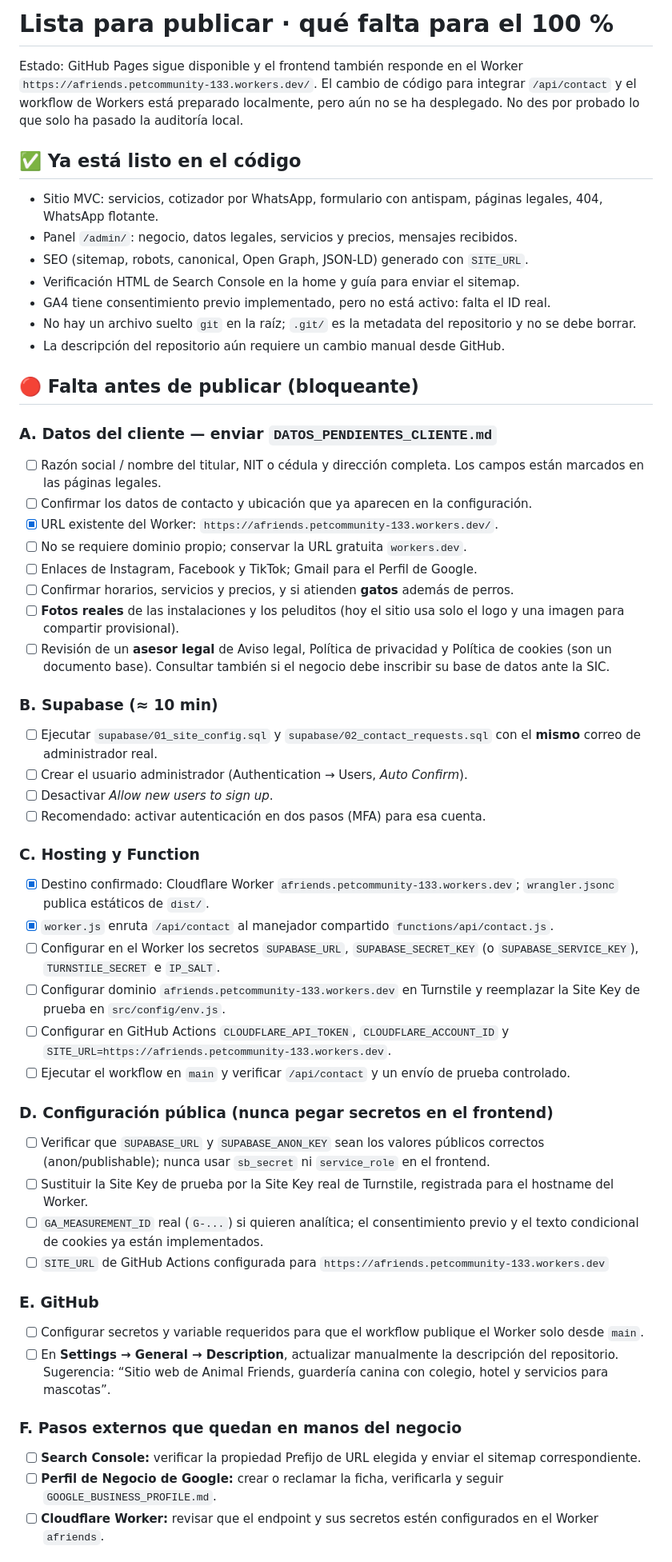
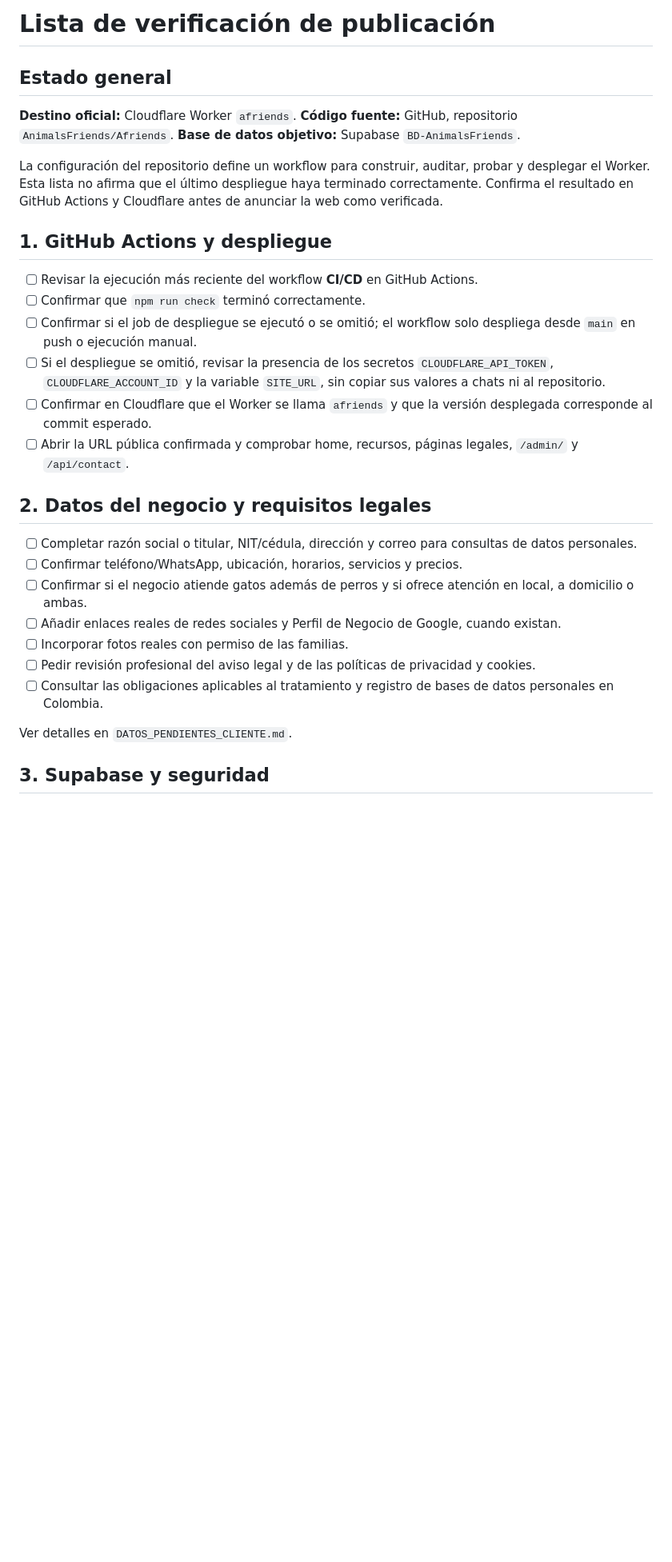
Before and after one commit to AnimalsFriends/Afriends, a Markdown page: CHECKLIST_PUBLICACION.md, the part around one of its changes. Shown at 80% size. Rendered like a GitHub page; blank space fills up the shorter version.

Commit message:
docs: actualizar CHECKLIST_PUBLICACION.md

```diff
--- a/CHECKLIST_PUBLICACION.md
+++ b/CHECKLIST_PUBLICACION.md
@@ -1,58 +1,31 @@
-# Lista para publicar · qué falta para el 100 %
+# Lista de verificación de publicación
 
-Estado: GitHub Pages sigue disponible y el frontend también responde en el Worker
-`https://afriends.petcommunity-133.workers.dev/`. El cambio de código para integrar
-`/api/contact` y el workflow de Workers está preparado localmente, pero aún no se ha
-desplegado. No des por probado lo que solo ha pasado la auditoría local.
+## Estado general
 
-## ✅ Ya está listo en el código
-- Sitio MVC: servicios, cotizador por WhatsApp, formulario con antispam, páginas legales, 404, WhatsApp flotante.
-- Panel `/admin/`: negocio, datos legales, servicios y precios, mensajes recibidos.
-- SEO (sitemap, robots, canonical, Open Graph, JSON-LD) generado con `SITE_URL`.
-- Verificación HTML de Search Console en la home y guía para enviar el sitemap.
-- GA4 tiene consentimiento previo implementado, pero no está activo: falta el ID real.
-- No hay un archivo suelto `git` en la raíz; `.git/` es la metadata del repositorio y no se debe borrar.
-- La descripción del repositorio aún requiere un cambio manual desde GitHub.
+**Destino oficial:** Cloudflare Worker `afriends`. **Código fuente:** GitHub, repositorio `AnimalsFriends/Afriends`. **Base de datos objetivo:** Supabase `BD-AnimalsFriends`.
 
-## 🔴 Falta antes de publicar (bloqueante)
+La configuración del repositorio define un workflow para construir, auditar, probar y desplegar el Worker. Esta lista no afirma que el último despliegue haya terminado correctamente. Confirma el resultado en GitHub Actions y Cloudflare antes de anunciar la web como verificada.
 
-### A. Datos del cliente — enviar `DATOS_PENDIENTES_CLIENTE.md`
-- [ ] Razón social / nombre del titular, NIT o cédula y dirección completa. Los campos están marcados en las páginas legales.
-- [ ] Confirmar los datos de contacto y ubicación que ya aparecen en la configuración.
-- [x] URL existente del Worker: `https://afriends.petcommunity-133.workers.dev/`.
-- [ ] No se requiere dominio propio; conservar la URL gratuita `workers.dev`.
-- [ ] Enlaces de Instagram, Facebook y TikTok; Gmail para el Perfil de Google.
-- [ ] Confirmar horarios, servicios y precios, y si atienden **gatos** además de perros.
-- [ ] **Fotos reales** de las instalaciones y los peluditos (hoy el sitio usa solo el logo y una imagen para compartir provisional).
-- [ ] Revisión de un **asesor legal** de Aviso legal, Política de privacidad y Política de cookies (son un documento base).
-      Consultar también si el negocio debe inscribir su base de datos ante la SIC.
+## 1. GitHub Actions y despliegue
 
-### B. Supabase (≈ 10 min)
-- [ ] Ejecutar `supabase/01_site_config.sql` y `supabase/02_contact_requests.sql` con el **mismo** correo de administrador real.
-- [ ] Crear el usuario administrador (Authentication → Users, *Auto Confirm*).
-- [ ] Desactivar *Allow new users to sign up*.
-- [ ] Recomendado: activar autenticación en dos pasos (MFA) para esa cuenta.
+- [ ] Revisar la ejecución más reciente del workflow **CI/CD** en GitHub Actions.
+- [ ] Confirmar que `npm run check` terminó correctamente.
+- [ ] Confirmar si el job de despliegue se ejecutó o se omitió; el workflow solo despliega desde `main` en push o ejecución manual.
+- [ ] Si el despliegue se omitió, revisar la presencia de los secretos `CLOUDFLARE_API_TOKEN`, `CLOUDFLARE_ACCOUNT_ID` y la variable `SITE_URL`, sin copiar sus valores a chats ni al repositorio.
+- [ ] Confirmar en Cloudflare que el Worker se llama `afriends` y que la versión desplegada corresponde al commit esperado.
+- [ ] Abrir la URL pública confirmada y comprobar home, recursos, páginas legales, `/admin/` y `/api/contact`.
 
-### C. Hosting y Function
-- [x] Destino confirmado: Cloudflare Worker `afriends.petcommunity-133.workers.dev`; `wrangler.jsonc` publica estáticos de `dist/`.
-- [x] `worker.js` enruta `/api/contact` al manejador compartido `functions/api/contact.js`.
-- [ ] Configurar en el Worker los secretos `SUPABASE_URL`, `SUPABASE_SECRET_KEY` (o `SUPABASE_SERVICE_KEY`), `TURNSTILE_SECRET` e `IP_SALT`.
-- [ ] Configurar dominio `afriends.petcommunity-133.workers.dev` en Turnstile y reemplazar la Site Key de prueba en `src/config/env.js`.
-- [ ] Configurar en GitHub Actions `CLOUDFLARE_API_TOKEN`, `CLOUDFLARE_ACCOUNT_ID` y `SITE_URL=https://afriends.petcommunity-133.workers.dev`.
-- [ ] Ejecutar el workflow en `main` y verificar `/api/contact` y un envío de prueba controlado.
+## 2. Datos del negocio y requisitos legales
 
-### D. Configuración pública (nunca pegar secretos en el frontend)
-- [ ] Verificar que `SUPABASE_URL` y `SUPABASE_ANON_KEY` sean los valores públicos correctos (anon/publishable); nunca usar `sb_secret` ni `service_role` en el frontend.
-- [ ] Sustituir la Site Key de prueba por la Site Key real de Turnstile, registrada para el hostname del Worker.
-- [ ] `GA_MEASUREMENT_ID` real (`G-...`) si quieren analítica; el consentimiento previo y el texto condicional de cookies ya están implementados.
-- [ ] `SITE_URL` de GitHub Actions configurada para `https://afriends.petcommunity-133.workers.dev`
+- [ ] Completar razón social o titular, NIT/cédula, dirección y correo para consultas de datos personales.
+- [ ] Confirmar teléfono/WhatsApp, ubicación, horarios, servicios y precios.
+- [ ] Confirmar si el negocio atiende gatos además de perros y si ofrece atención en local, a domicilio o ambas.
+- [ ] Añadir enlaces reales de redes sociales y Perfil de Negocio de Google, cuando existan.
+- [ ] Incorporar fotos reales con permiso de las familias.
+- [ ] Pedir revisión profesional del aviso legal y de las políticas de privacidad y cookies.
+- [ ] Consultar las obligaciones aplicables al tratamiento y registro de bases de datos personales en Colombia.
 
-### E. GitHub
-- [ ] Configurar secretos y variable requeridos para que el workflow publique el Worker solo desde `main`.
-- [ ] En **Settings → General → Description**, actualizar manualmente la descripción del repositorio. Sugerencia: “Sitio web de Animal Friends, guardería canina con colegio, hotel y servicios para mascotas”.
+Ver detalles en `DATOS_PENDIENTES_CLIENTE.md`.
 
-### F. Pasos externos que quedan en manos del negocio
-- [ ] **Search Console:** verificar la propiedad Prefijo de URL elegida y enviar el sitemap correspondiente.
-- [ ] **Perfil de Negocio de Google:** crear o reclamar la ficha, verificarla y seguir `GOOGLE_BUSINESS_PROFILE.md`.
-- [ ] **Cloudflare Worker:** revisar que el endpoint y sus secretos estén configurados en el Worker `afriends`.
+## 3. Supabase y seguridad
 
```
Also changed, not shown: other parts of CHECKLIST_PUBLICACION.md (+45 -23 lines).
